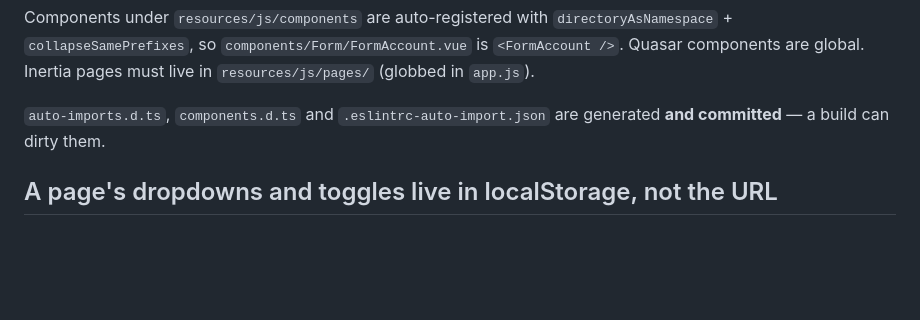
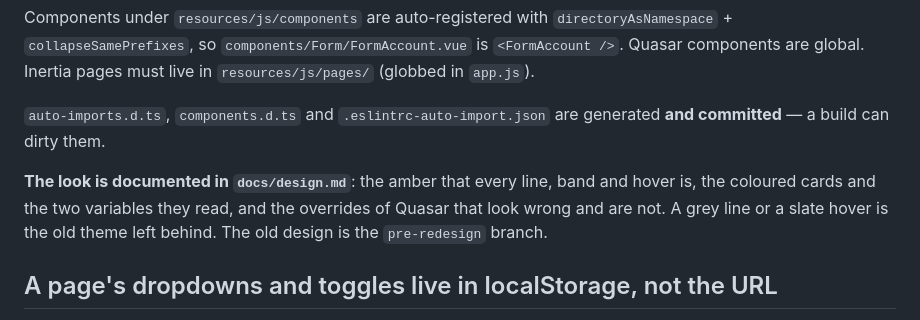
Before and after one commit to mafeijam/budget-app, a Markdown page: AGENTS.md, the part around the change. Drawn GitHub-style; blank space fills up the shorter version.

```diff
--- a/AGENTS.md
+++ b/AGENTS.md
@@ -148,6 +148,11 @@ global. Inertia pages must live in `resources/js/pages/` (globbed in `app.js`).
 `auto-imports.d.ts`, `components.d.ts` and `.eslintrc-auto-import.json` are
 generated **and committed** — a build can dirty them.
 
+**The look is documented in `docs/design.md`**: the amber that every line, band and hover
+is, the coloured cards and the two variables they read, and the overrides of Quasar that
+look wrong and are not. A grey line or a slate hover is the old theme left behind. The old
+design is the `pre-redesign` branch.
+
 ## A page's dropdowns and toggles live in localStorage, not the URL
 
 A control that picks what the page is *about* — a brokerage, a currency, the Totals
```
Also changed, not shown: docs/design.md (added, +178 -0 lines).
